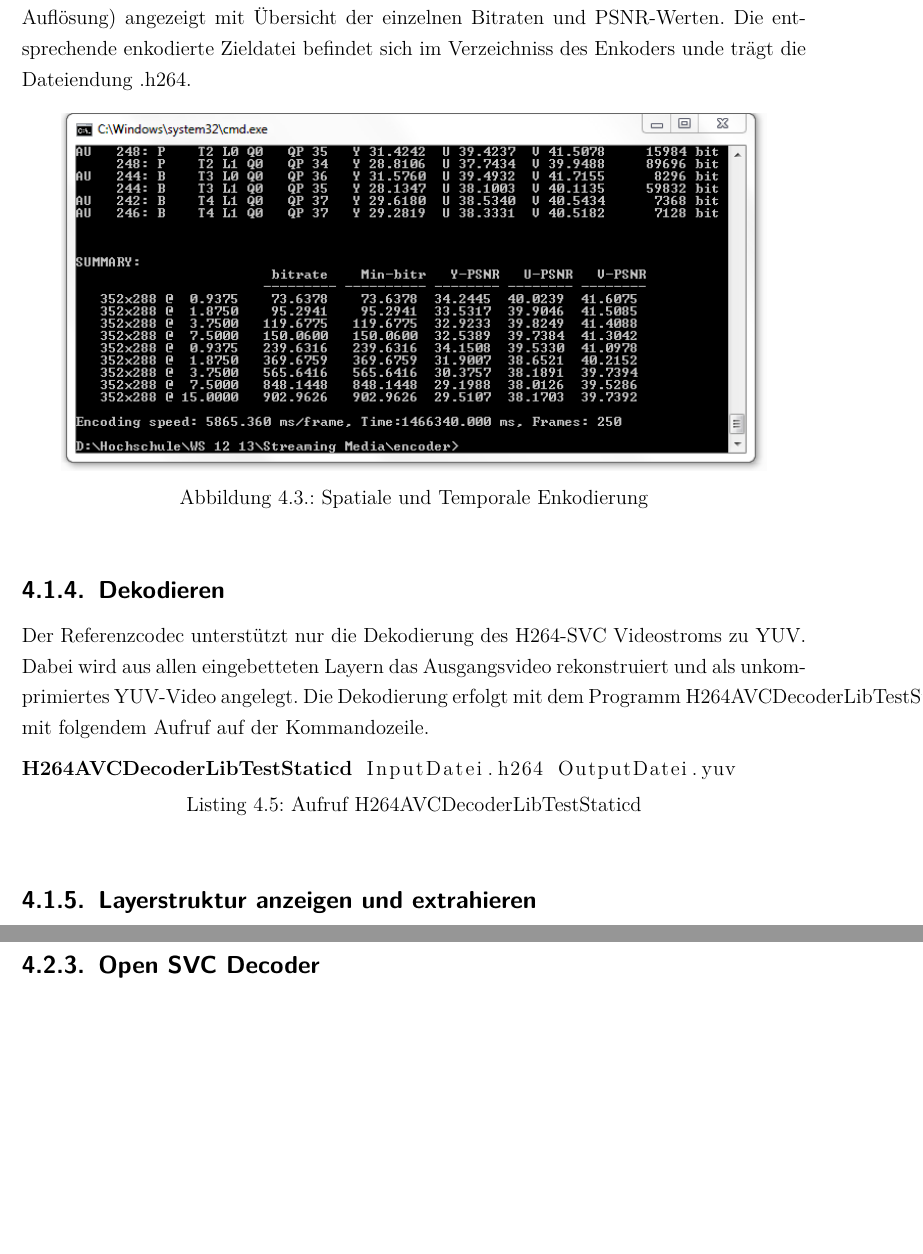
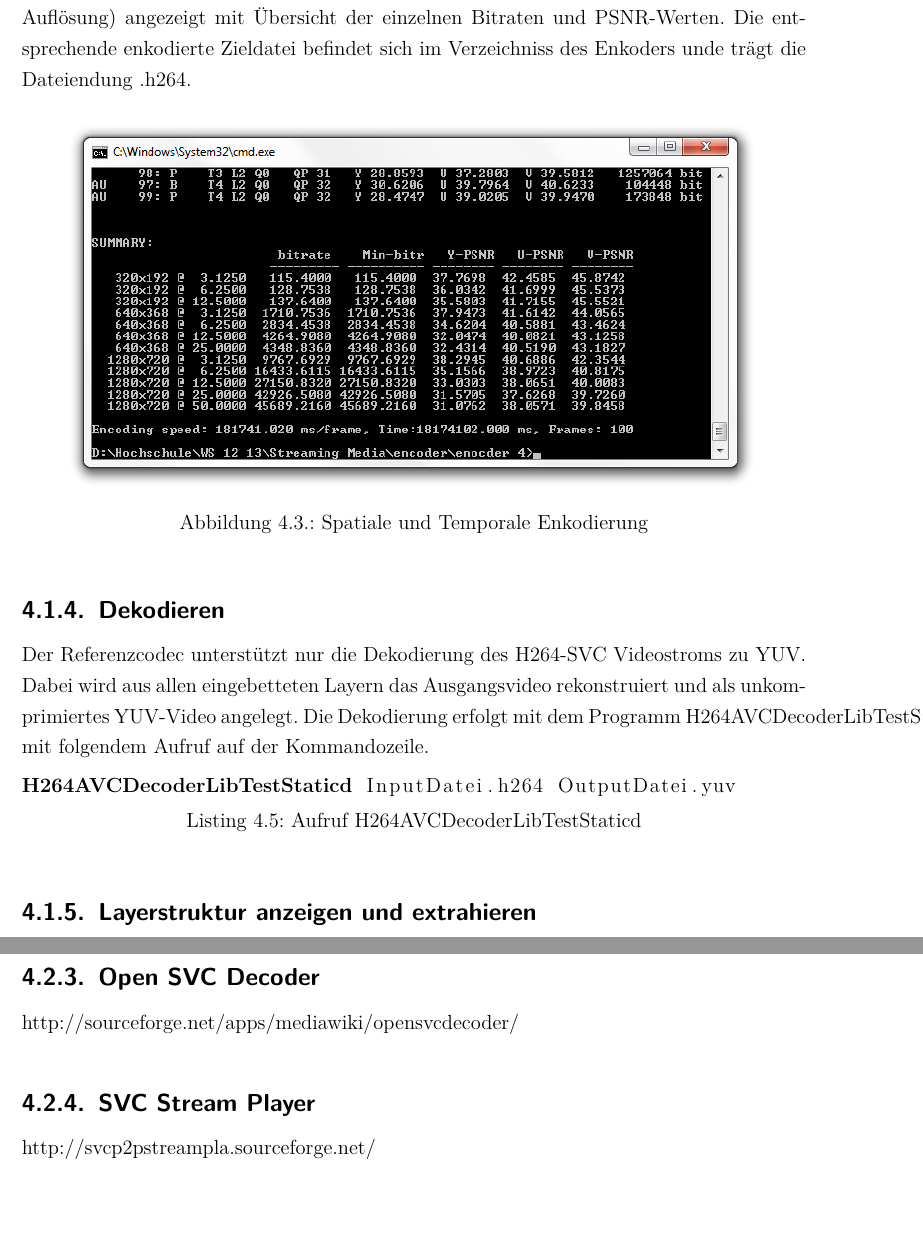
Before and after one commit to JawharMbarek/StreamingMedia-SVC-Video-Codec, a LaTeX book (Hausarbeit.tex): two parts of pages 21 and 24 of 31, joined at a grey line, cut so that both start at the same text. Compiled offline with pdfLaTeX; the source files are stored in an older character set and shown here as Unicode.

Commit message:
added links to svc decoder

```diff
--- a/Hausarbeit.tex
+++ b/Hausarbeit.tex
@@ -525,7 +525,7 @@ Dateiendung .h264.
 
 \begin{figure}[htb]
 	\centering
-	\includegraphics[width=0.9\textwidth]{bilder/encoder/encoderDone.PNG}
+	\includegraphics[width=0.9\textwidth]{bilder/encoder/encoderDone2.jpg}
 	\caption[Spatiale und Temporale Enkodierung]{Spatiale und Temporale Enkodierung}
 	\label{fig:encoderDone}
 \end{figure}
@@ -620,11 +620,11 @@ einen bestimmten Layer anzuzeigen, z.B. nur Layer 0 mit der Framerate 7.5 Frames
 	\label{fig:mainConcept}
 \end{figure}
 
+\subsection{Open SVC Decoder}
+http://sourceforge.net/apps/mediawiki/opensvcdecoder/
 
-
-
-\subsection{Open SVC Decoder}
-
+\subsection{SVC Stream Player}
+http://svcp2pstreampla.sourceforge.net/
 
 \chapter{Konklusion}
 Die Verwendung von H264-SVC zur Distribution von Videoformaten bringt entscheidende Vorteile gegenüber
```
Also changed, not shown: Hausarbeit.pdf, bilder/encoder/encoderDone2.jpg (added), 4 other files.
